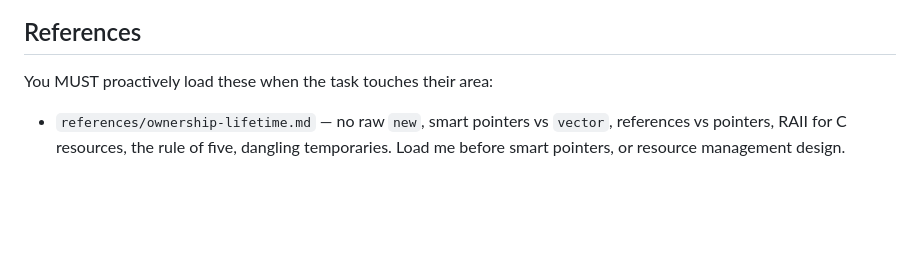
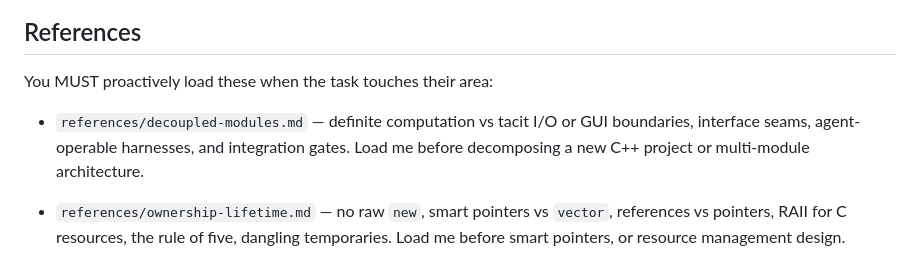
Before and after one commit to kakuyo1/dotclaude, a Markdown page: skills/cpp-oop-style/SKILL.md, the part around the change. GitHub-like rendering; blank space fills up the shorter version.

Commit message:
feat: add decoupled-modules reference to cpp-oop-style
Guides separating definite computation from tacit I/O boundaries, keeping
interface seams small, giving tacit modules agent-operable harnesses, and
integrating only independently verified modules. Wired into SKILL.md must-load
list.

Co-Authored-By: Claude <noreply@anthropic.com>

```diff
--- a/skills/cpp-oop-style/SKILL.md
+++ b/skills/cpp-oop-style/SKILL.md
@@ -747,6 +747,10 @@ runtime (every linked translation unit must match).
 
 You MUST proactively load these when the task touches their area:
 
+- `references/decoupled-modules.md` — definite computation vs tacit I/O or GUI
+  boundaries, interface seams, agent-operable harnesses, and integration gates.
+  Load me before decomposing a new C++ project or multi-module architecture.
+
 - `references/ownership-lifetime.md` — no raw `new`, smart pointers vs `vector`,
   references vs pointers, RAII for C resources, the rule of five, dangling
   temporaries. Load me before smart pointers, or resource management design.
```
Also changed, not shown: 1 other file.
